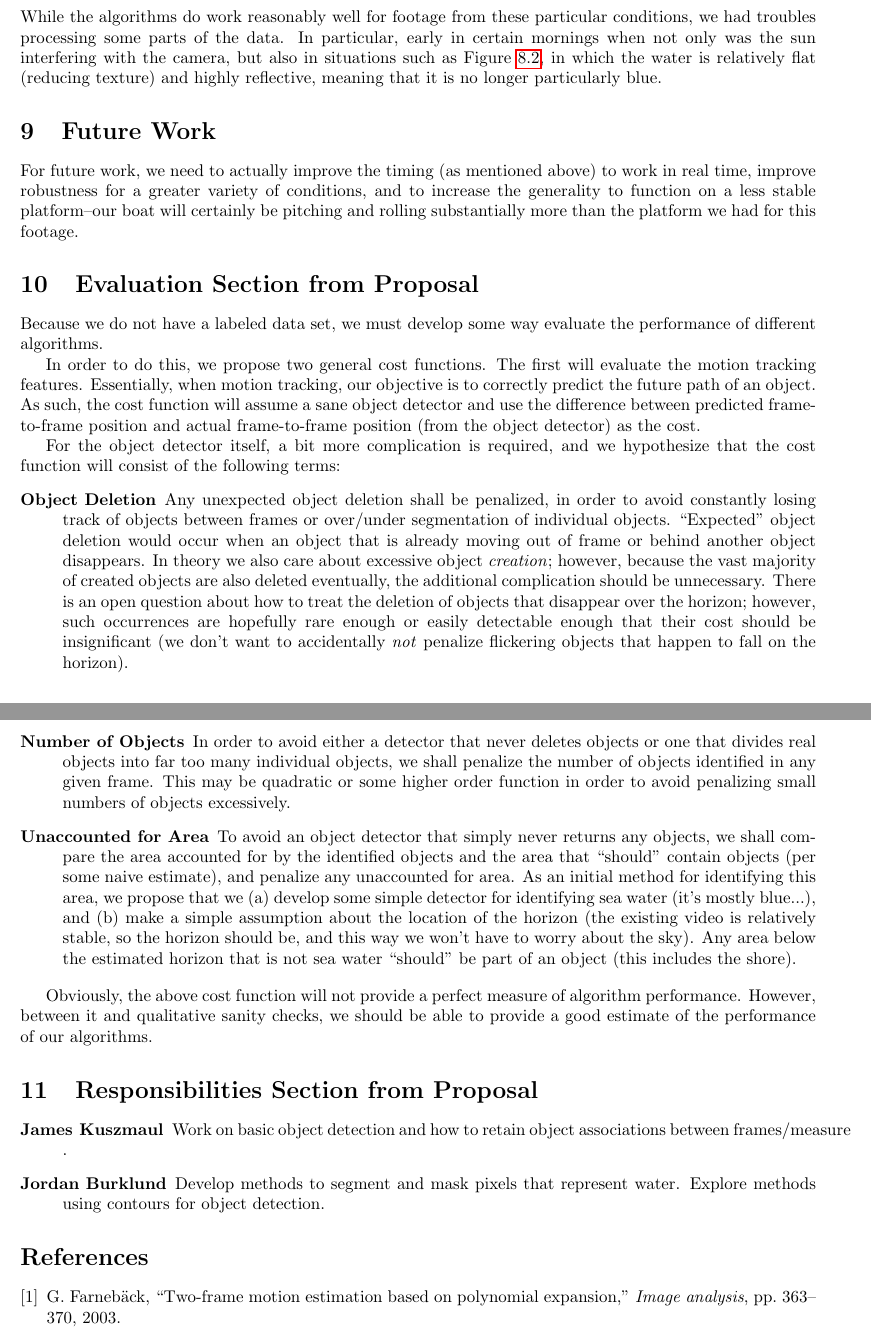
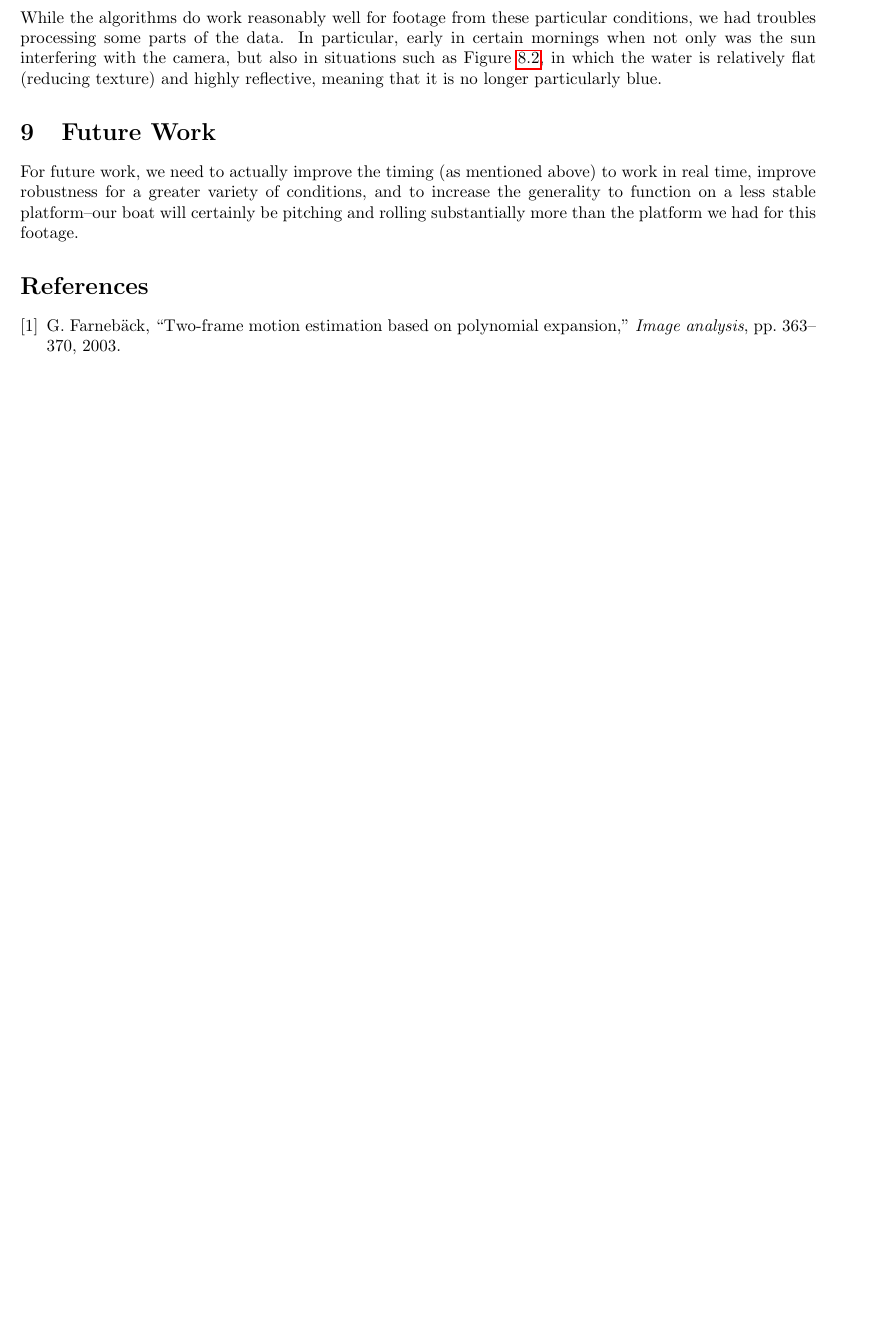
Before and after one commit to jkuszmaul/RBE549, a LaTeX document (paper/main.tex): two parts of pages 12 and 13 of 13 before the commit and part of page 13 of 13 after it, the two joined at a grey line, cut so that both start at the same text, the shorter picture padded with empty space. Compiled offline with pdfLaTeX.

Commit message:
Add section on cost function, remove unused proposal sections

```diff
--- a/paper/main.tex
+++ b/paper/main.tex
@@ -560,78 +593,6 @@ to increase the generality to function on a less stable platform--our boat will
 certainly be pitching and rolling substantially more than the platform we had
 for this footage.
 
-\section{Evaluation Section from Proposal}
-
-Because we do not have a labeled data set, we must develop
-some way evaluate the performance of different algorithms.
-
-In order to do this, we propose two general cost functions.
-The first will evaluate the motion tracking features.
-Essentially, when motion tracking, our objective is to
-correctly predict the future path of an object. As such,
-the cost function will assume a sane object detector and
-use the difference between predicted frame-to-frame position
-and actual frame-to-frame position (from the object detector)
-as the cost.
-
-For the object detector itself, a bit more complication is
-required, and we hypothesize that the cost function will
-consist of the following terms:
-
-\begin{description}
-\item[Object Deletion] Any unexpected object deletion shall
-   be penalized, in order to avoid constantly losing track
-   of objects between frames or over/under segmentation of
-   individual objects. ``Expected'' object deletion would
-   occur when an object that is already moving out of frame
-   or behind another object disappears. In theory we also
-   care about excessive object \emph{creation}; however,
-   because the vast majority of created objects are also
-   deleted eventually, the additional complication should
-   be unnecessary. There is an open question about how
-   to treat the deletion of objects that disappear over
-   the horizon; however, such occurrences are hopefully
-   rare enough or easily detectable enough that their
-   cost should be insignificant (we don't want to
-   accidentally \emph{not} penalize flickering objects
-   that happen to fall on the horizon).
-\item[Number of Objects] In order to avoid either a
-   detector that never deletes objects or one that
-   divides real objects into far too many individual
-   objects, we shall penalize the number of objects
-   identified in any given frame. This may be quadratic
-   or some higher order function in order to avoid
-   penalizing small numbers of objects excessively.
-\item[Unaccounted for Area] To avoid an object
-   detector that simply never returns any objects,
-   we shall compare the area accounted for by the
-   identified objects and the area that ``should''
-   contain objects (per some naive estimate), and
-   penalize any unaccounted for area.
-   As an initial method for identifying this area,
-   we propose that we (a) develop some simple detector
-   for identifying sea water (it's mostly blue...),
-   and (b) make a simple assumption about the location
-   of the horizon (the existing video is relatively stable,
-   so the horizon should be, and this way we won't have
-   to worry about the sky). Any area below the estimated
-   horizon that is not sea water ``should'' be part of
-   an object (this includes the shore).
-\end{description}
-
-Obviously, the above cost function will not provide a perfect
-measure of algorithm performance. However, between it and
-qualitative sanity checks, we should be able to provide
-a good estimate of the performance of our algorithms.
-
-\section{Responsibilities Section from Proposal}
-\begin{description}
-\item[James Kuszmaul] Work on basic object detection and how
-  to retain object associations between frames/measure .
-
-\item[Jordan Burklund] Develop methods to segment and mask pixels that represent water. Explore methods using contours for object detection.
-\end{description}
-
 \bibliographystyle{ieeetr}
 \bibliography{cite}
 
```
Also changed, not shown: paper/main.tex (33 more changed lines).
